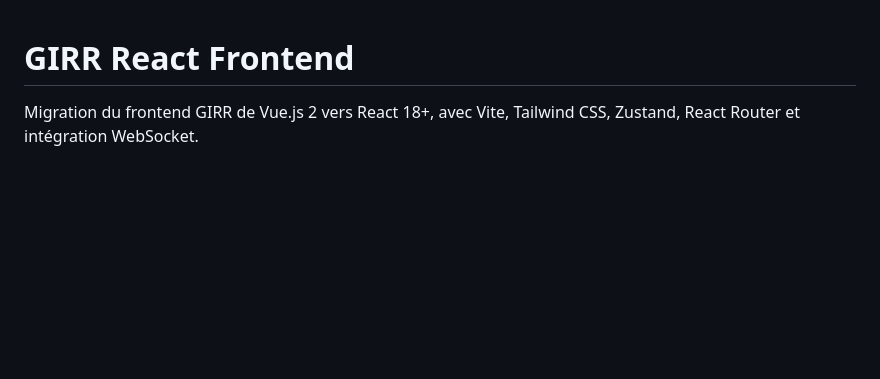
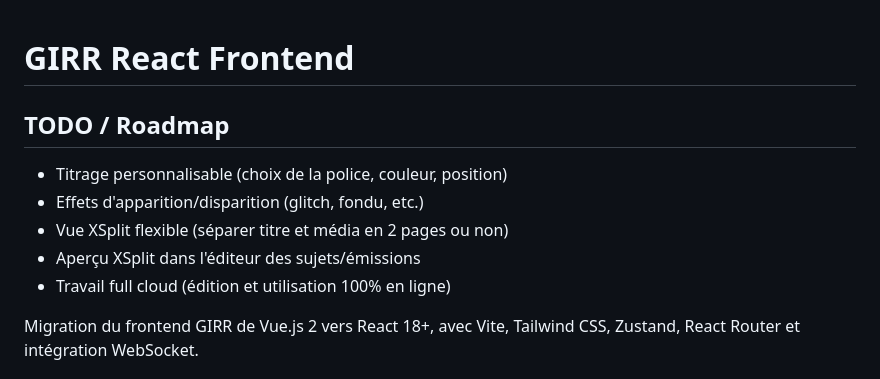
Before and after one commit to Mister-sp/girr-react, a Markdown page: README.md, the part around the change. Drawn GitHub-style; blank space fills up the shorter version.

Commit message:
docs: déplacement des idées dans la section TODO du README, suppression de IDEAS.md

```diff
--- a/README.md
+++ b/README.md
@@ -1,4 +1,13 @@
 # GIRR React Frontend
+
+## TODO / Roadmap
+
+- Titrage personnalisable (choix de la police, couleur, position)
+- Effets d'apparition/disparition (glitch, fondu, etc.)
+- Vue XSplit flexible (séparer titre et média en 2 pages ou non)
+- Aperçu XSplit dans l'éditeur des sujets/émissions
+- Travail full cloud (édition et utilisation 100% en ligne)
+
 
 Migration du frontend GIRR de Vue.js 2 vers React 18+, avec Vite, Tailwind CSS, Zustand, React Router et intégration WebSocket.
 
```
Also changed, not shown: IDEAS.md (deleted, +0 -26 lines).
